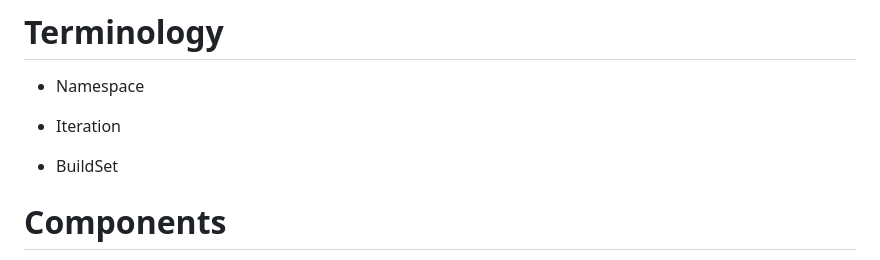
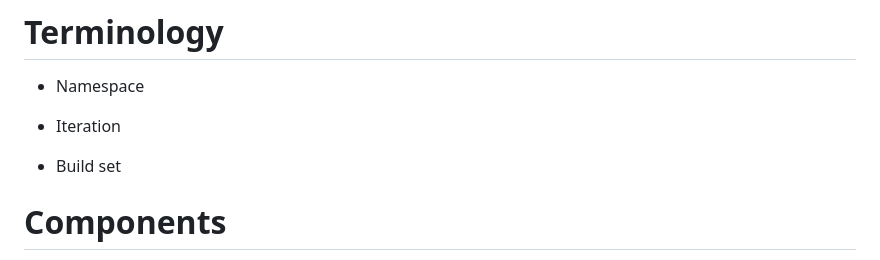
Before and after one commit to archlinux/buildbtw, a Markdown page: notes/2024-arch-summit-talk.md, the part around the change. GitHub-like rendering.

Commit message:
small phrasing fix

```diff
--- a/notes/2024-arch-summit-talk.md
+++ b/notes/2024-arch-summit-talk.md
@@ -129,7 +129,7 @@ How it works
 <!-- pause -->
 - Iteration
 <!-- pause -->
-- BuildSet
+- Build set
 <!-- pause -->
 
 <!-- column: 1 -->
```
